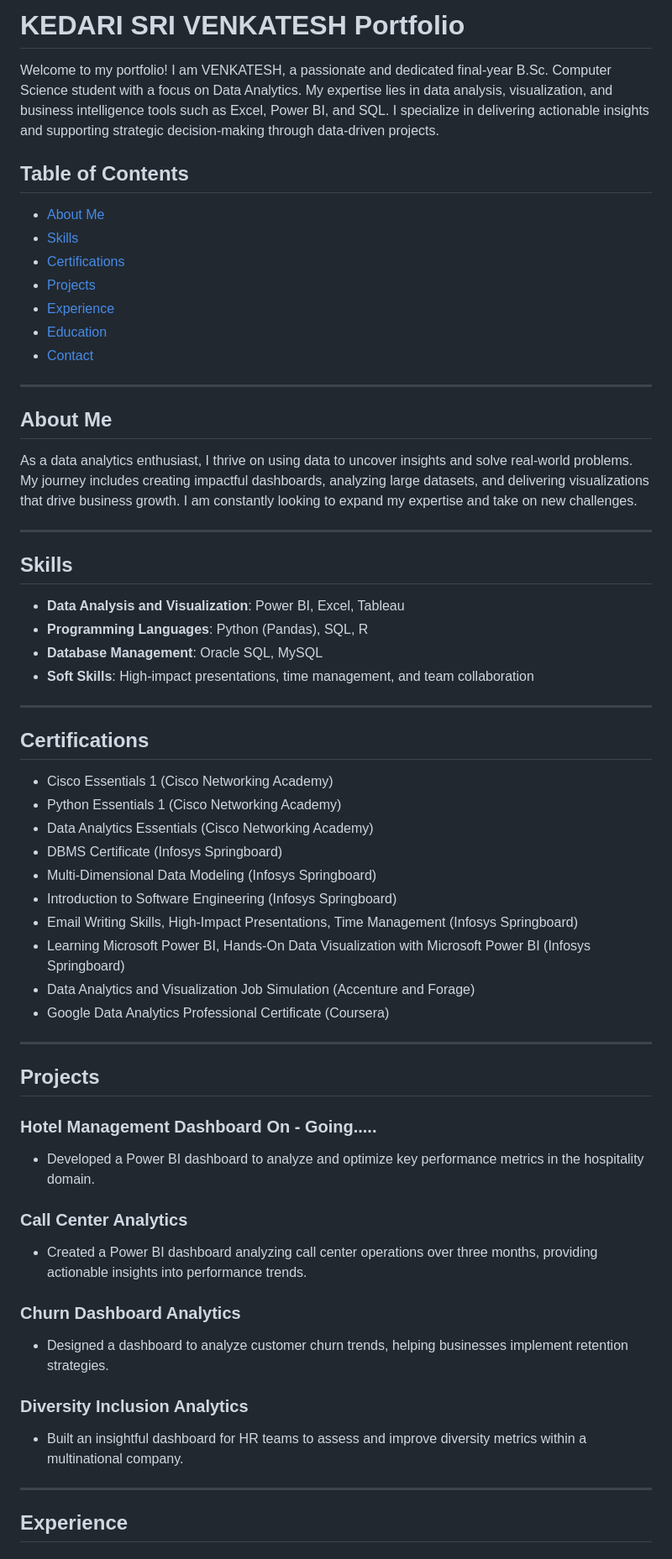
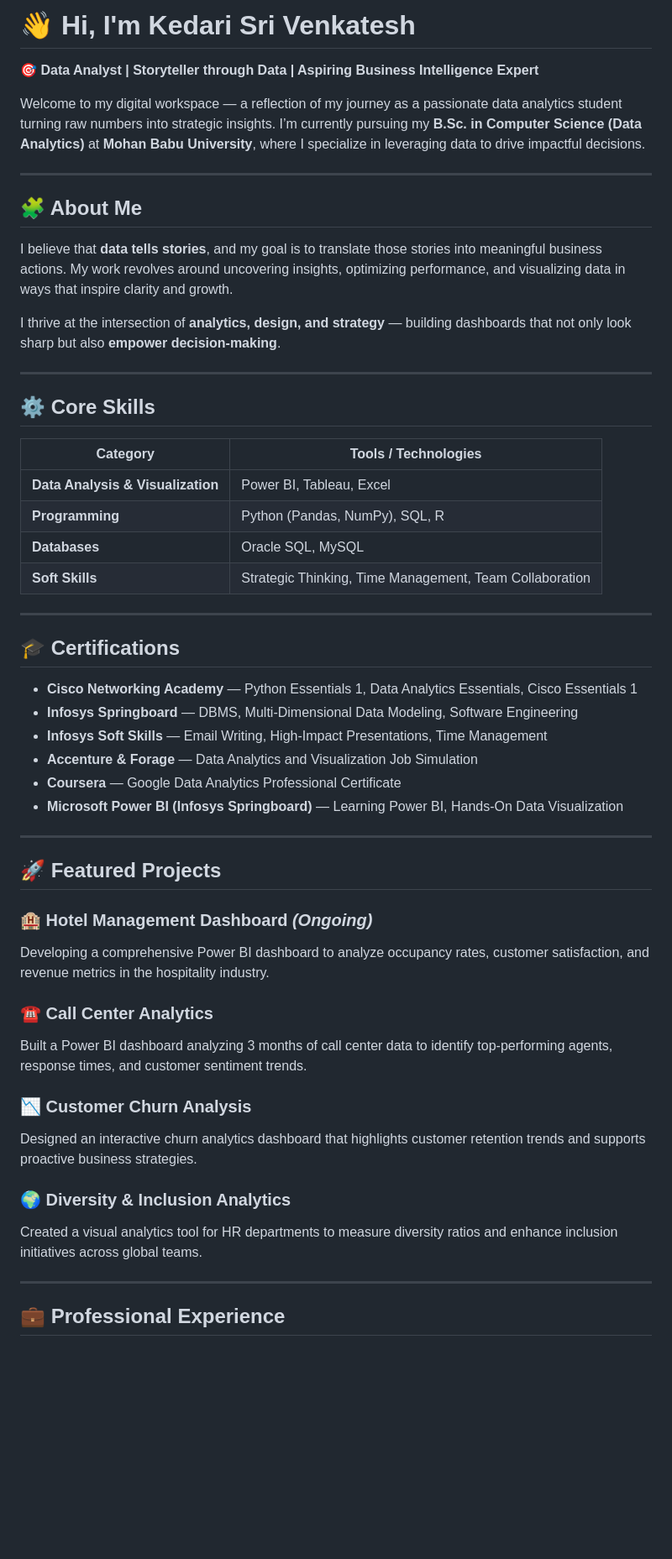
Before and after one commit to venkateshcodes/kedarisrivenkatesh.co.in, a Markdown page: README.md, the part around the change printed below. Shown: that part at 84% size. Drawn GitHub-style; blank space fills up the shorter version.

```diff
--- a/README.md
+++ b/README.md
@@ -1,64 +1,56 @@
-# KEDARI SRI VENKATESH Portfolio
+# 👋 Hi, I'm Kedari Sri Venkatesh
 
-Welcome to my portfolio! I am VENKATESH, a passionate and dedicated final-year B.Sc. Computer Science student with a focus on Data Analytics. My expertise lies in data analysis, visualization, and business intelligence tools such as Excel, Power BI, and SQL. I specialize in delivering actionable insights and supporting strategic decision-making through data-driven projects.
+🎯 **Data Analyst | Storyteller through Data | Aspiring Business Intelligence Expert**
 
-## Table of Contents
-
-- [About Me](#about-me)
-- [Skills](#skills)
-- [Certifications](#certifications)
-- [Projects](#projects)
-- [Experience](#experience)
-- [Education](#education)
-- [Contact](#contact)
+Welcome to my digital workspace — a reflection of my journey as a passionate data analytics student turning raw numbers into strategic insights. I’m currently pursuing my **B.Sc. in Computer Science (Data Analytics)** at **Mohan Babu University**, where I specialize in leveraging data to drive impactful decisions.
 
 ---
 
-## About Me
+## 🧩 About Me
 
-As a data analytics enthusiast, I thrive on using data to uncover insights and solve real-world problems. My journey includes creating impactful dashboards, analyzing large datasets, and delivering visualizations that drive business growth. I am constantly looking to expand my expertise and take on new challenges.
+I believe that **data tells stories**, and my goal is to translate those stories into meaningful business actions. My work revolves around uncovering insights, optimizing performance, and visualizing data in ways that inspire clarity and growth.
+
+I thrive at the intersection of **analytics, design, and strategy** — building dashboards that not only look sharp but also **empower decision-making**.
 
 ---
 
-## Skills
+## ⚙️ Core Skills
 
-- **Data Analysis and Visualization**: Power BI, Excel, Tableau
-- **Programming Languages**: Python (Pandas), SQL, R
-- **Database Management**: Oracle SQL, MySQL
-- **Soft Skills**: High-impact presentations, time management, and team collaboration
+| Category | Tools / Technologies |
+|-----------|----------------------|
+| **Data Analysis & Visualization** | Power BI, Tableau, Excel |
+| **Programming** | Python (Pandas, NumPy), SQL, R |
+| **Databases** | Oracle SQL, MySQL |
+| **Soft Skills** | Strategic Thinking, Time Management, Team Collaboration |
 
 ---
 
-## Certifications
+## 🎓 Certifications
 
-- Cisco Essentials 1 (Cisco Networking Academy)
-- Python Essentials 1 (Cisco Networking Academy)
-- Data Analytics Essentials (Cisco Networking Academy)
-- DBMS Certificate (Infosys Springboard)
-- Multi-Dimensional Data Modeling (Infosys Springboard)
-- Introduction to Software Engineering (Infosys Springboard)
-- Email Writing Skills, High-Impact Presentations, Time Management (Infosys Springboard)
-- Learning Microsoft Power BI, Hands-On Data Visualization with Microsoft Power BI (Infosys Springboard)
-- Data Analytics and Visualization Job Simulation (Accenture and Forage)
-- Google Data Analytics Professional Certificate (Coursera)
+- **Cisco Networking Academy** — Python Essentials 1, Data Analytics Essentials, Cisco Essentials 1
+- **Infosys Springboard** — DBMS, Multi-Dimensional Data Modeling, Software Engineering
+- **Infosys Soft Skills** — Email Writing, High-Impact Presentations, Time Management
+- **Accenture & Forage** — Data Analytics and Visualization Job Simulation
+- **Coursera** — Google Data Analytics Professional Certificate
+- **Microsoft Power BI (Infosys Springboard)** — Learning Power BI, Hands-On Data Visualization
 
 ---
 
-## Projects
+## 🚀 Featured Projects
 
-### Hotel Management Dashboard On - Going.....
-- Developed a Power BI dashboard to analyze and optimize key performance metrics in the hospitality domain.
+### 🏨 Hotel Management Dashboard *(Ongoing)*
+Developing a comprehensive Power BI dashboard to analyze occupancy rates, customer satisfaction, and revenue metrics in the hospitality industry.
 
-### Call Center Analytics
-- Created a Power BI dashboard analyzing call center operations over three months, providing actionable insights into performance trends.
+### ☎️ Call Center Analytics
+Built a Power BI dashboard analyzing 3 months of call center data to identify top-performing agents, response times, and customer sentiment trends.
 
-### Churn Dashboard Analytics
-- Designed a dashboard to analyze customer churn trends, helping businesses implement retention strategies.
+### 📉 Customer Churn Analysis
+Designed an interactive churn analytics dashboard that highlights customer retention trends and supports proactive business strategies.
 
-### Diversity Inclusion Analytics
-- Built an insightful dashboard for HR teams to assess and improve diversity metrics within a multinational company.
+### 🌍 Diversity & Inclusion Analytics
+Created a visual analytics tool for HR departments to measure diversity ratios and enhance inclusion initiatives across global teams.
 
 ---
 
-## Experience
+## 💼 Professional Experience
 
```
Also changed, not shown: other parts of README.md (+15 -14 lines).
